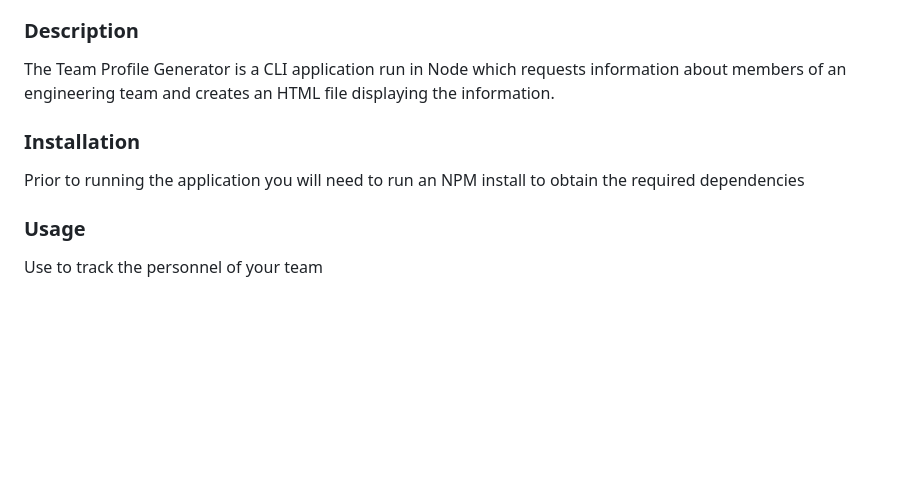
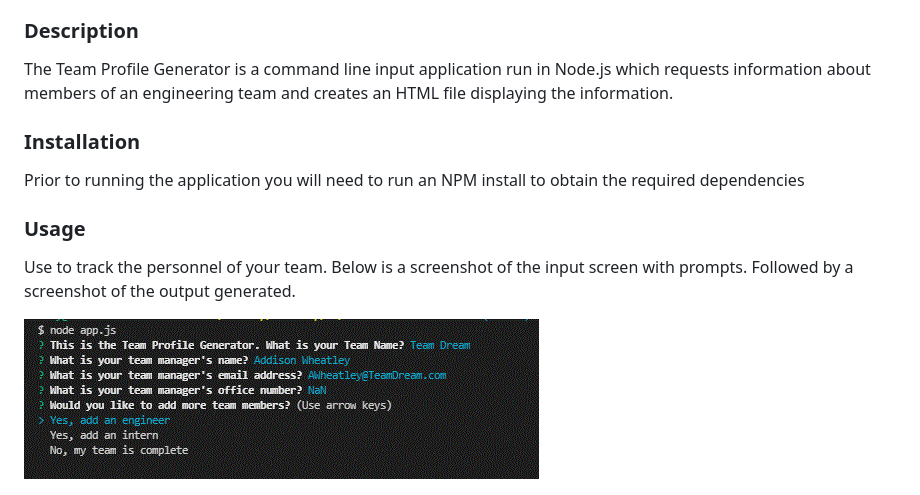
Before and after one commit to ronyelon/Team-Profile-Generator, a Markdown page: readme.md, the part around the change. GitHub-like rendering; pictures changed too: assets/input.GIF (added); blank space fills up the shorter version.

```diff
--- a/readme.md
+++ b/readme.md
@@ -13,7 +13,7 @@
   - [Questions](#questions?-contact-me-below)
 
   ### Description
-  The Team Profile Generator is a CLI application run in Node which requests information about members of an engineering team and creates an HTML file displaying the information.
+  The Team Profile Generator is a command line input application run in Node.js which requests information about members of an engineering team and creates an HTML file displaying the information.
 
 
 
@@ -22,7 +22,9 @@
   Prior to running the application you will need to run an NPM install to obtain the required dependencies
 
   ### Usage
-  Use to track the personnel of your team
+  Use to track the personnel of your team. Below is a screenshot of the input screen with prompts. Followed by a screenshot of the output generated.
+
+   ![Mockup](https://github.com/ronyelon/Team-Profile-Generator/blob/master/assets/input.GIF)
 
 
   ![Mockup](https://github.com/ronyelon/Team-Profile-Generator/blob/master/assets/Capture.PNG)
```
